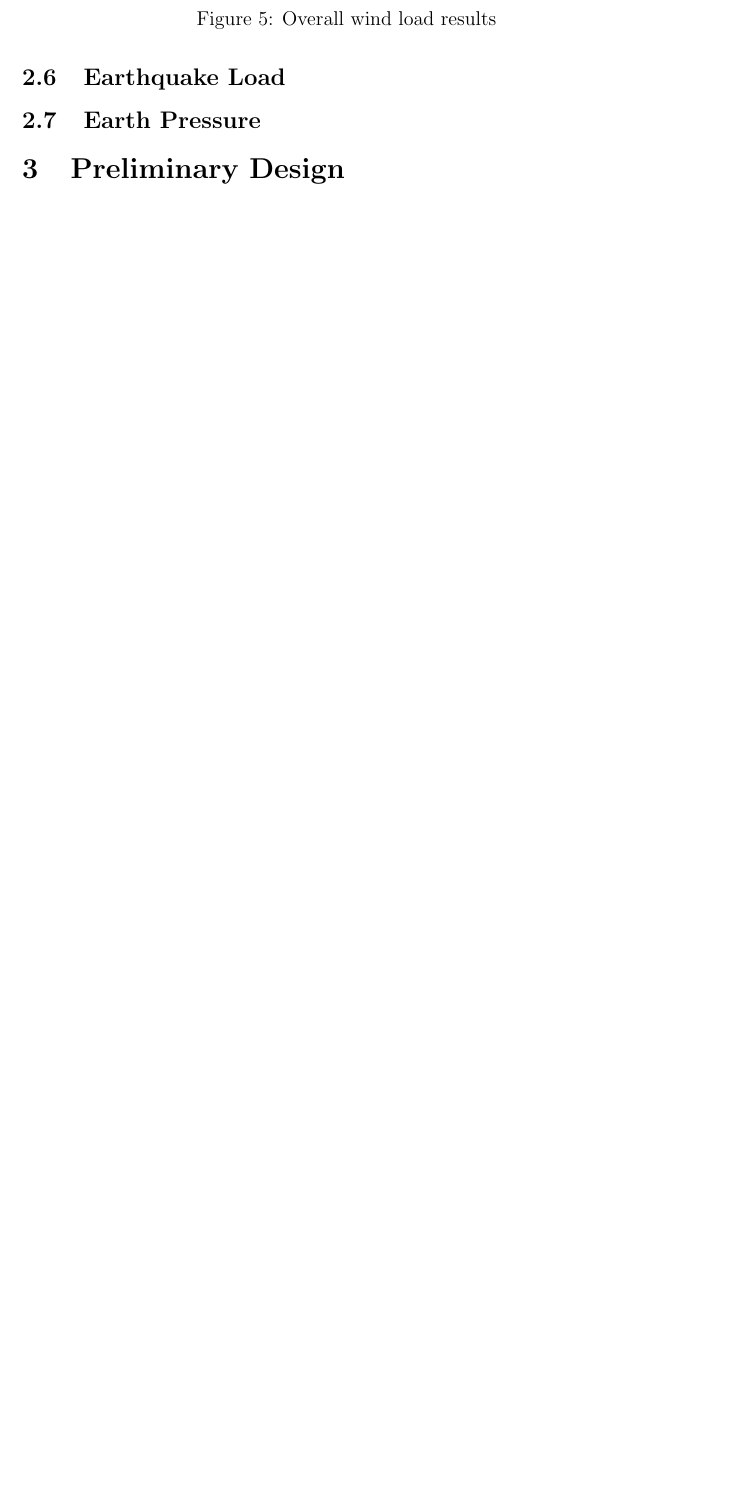
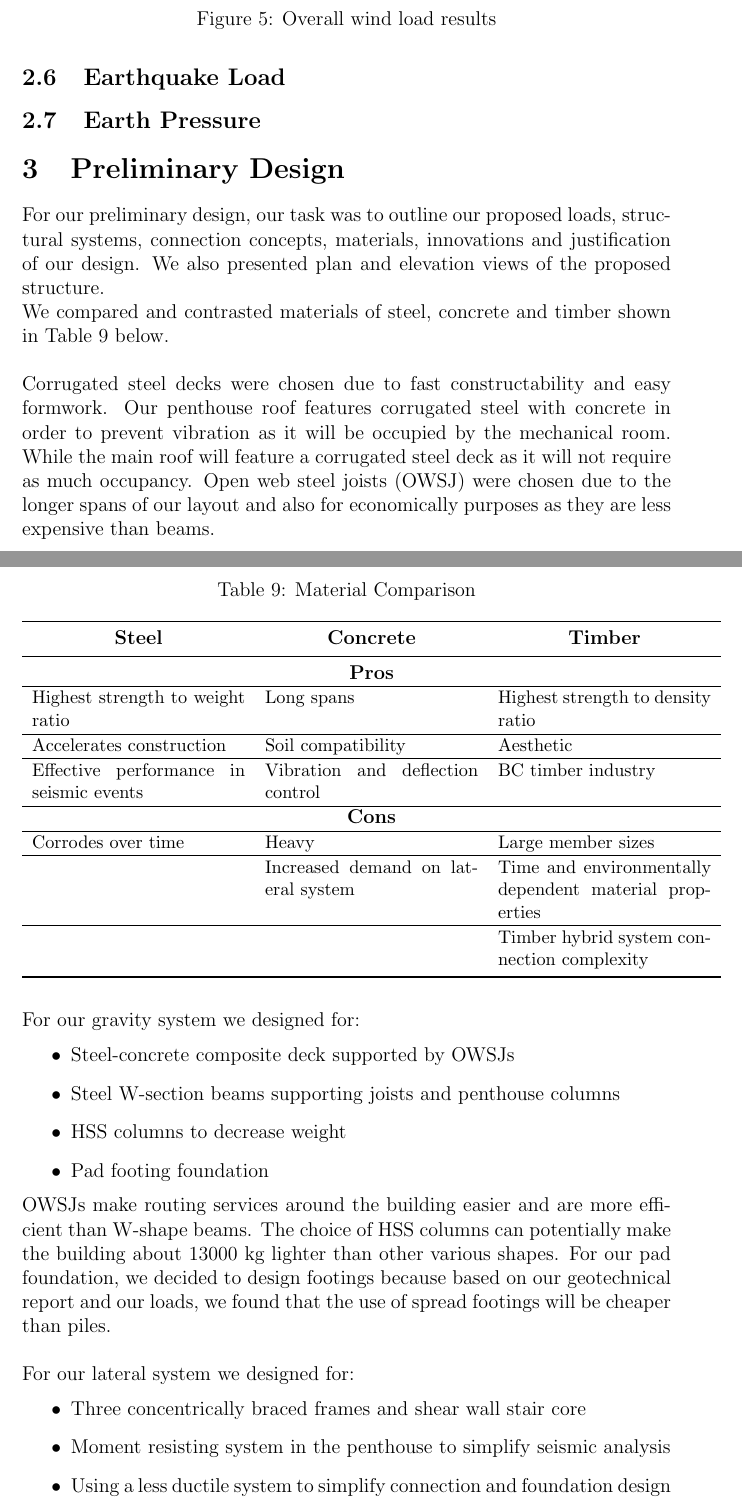
Before and after one commit to rdodyk/479Capstone, a LaTeX document (report.tex): part of page 14 of 15 before the commit and two parts of pages 14 and 15 of 16 after it, the two joined at a grey line, cut so that both start at the same text, the shorter picture padded with empty space. Compiled offline with pdfLaTeX.

Commit message:
Sydney's changes Feb. 26

```diff
--- a/report.tex
+++ b/report.tex
@@ -368,7 +368,53 @@ The overall wind pressure can be found in Figure \ref{fig:windload}.
 
 \subsection{Earthquake Load}
 \subsection{Earth Pressure}
+
 \section{Preliminary Design}
+For our preliminary design, our task was to outline our proposed loads, structural systems, connection concepts, materials, innovations and justification of our design. We also presented plan and elevation views of the proposed structure.
+
+We compared and contrasted materials of steel, concrete and timber shown in Table \ref{tab:matCompare} below. \\
+
+\begin{table}[h!]
+    \centering
+    \caption{Material Comparison}
+    \label{tab:matCompare}
+    \begin{tabular}{p{4.5cm} p{4.5cm} p{4.5cm}}
+        \toprule
+        \multicolumn{1}{c}{\textbf{Steel}} & \multicolumn{1}{c}{\textbf{Concrete}} &  \multicolumn{1}{c}{\textbf{Timber}}\\
+        \midrule
+        \multicolumn{3}{c}{\textbf{Pros}} \\
+\hline
+	\small{Highest strength to weight ratio} & \small{Long spans} & \small{Highest strength to density ratio} \\ \hline
+	\small{Accelerates construction} & \small{Soil compatibility} & \small{Aesthetic} \\ \hline
+	\small{Effective performance in seismic events} & \small{Vibration and deflection control} & \small{BC timber industry} \\ \hline
+	\multicolumn{3}{c}{\textbf{Cons}}  \\
+\hline
+	\small{Corrodes over time} & \small{Heavy} & \small{Large member sizes} \\ \hline
+	 & \small{Increased demand on lateral system} & \small{Time and environmentally dependent material properties}\\ \hline
+	 & & \small{Timber hybrid system connection complexity} \\
+        \bottomrule
+    \end{tabular}
+\end{table}
+
+Corrugated steel decks were chosen due to fast constructability and easy formwork. Our penthouse roof features corrugated steel with concrete in order to prevent vibration as it will be occupied by the mechanical room. While the main roof will feature a corrugated steel deck as it will not require as much occupancy. Open web steel joists (OWSJ) were chosen due to the longer spans of our layout and also for economically purposes as they are less expensive than beams. \\
+
+For our gravity system we designed for:
+\begin{itemize}
+\item Steel-concrete composite deck supported by OWSJs
+\item Steel W-section beams supporting joists and penthouse columns
+\item HSS columns to decrease weight
+\item Pad footing foundation
+\end{itemize}
+
+OWSJs make routing services around the building easier and are more efficient than W-shape beams. The choice of HSS columns can potentially make the building about 13000 kg lighter than other various shapes. For our pad foundation, we decided to design footings because based on our geotechnical report and our loads, we found that the use of spread footings will be cheaper than piles. \\
+
+For our lateral system we designed for:
+\begin{itemize}
+\item Three concentrically braced frames and shear wall stair core
+\item Moment resisting system in the penthouse to simplify seismic analysis
+\item Using a less ductile system to simplify connection and foundation design
+\end{itemize}
+
 \subsection{Penthouse}
 The penthouse was designed to utilize a moment resisting frame for lateral support.
 This allowed for a significant reduction in weight, as there is no longer a concrete shear core extending into the penthouse level.
```
